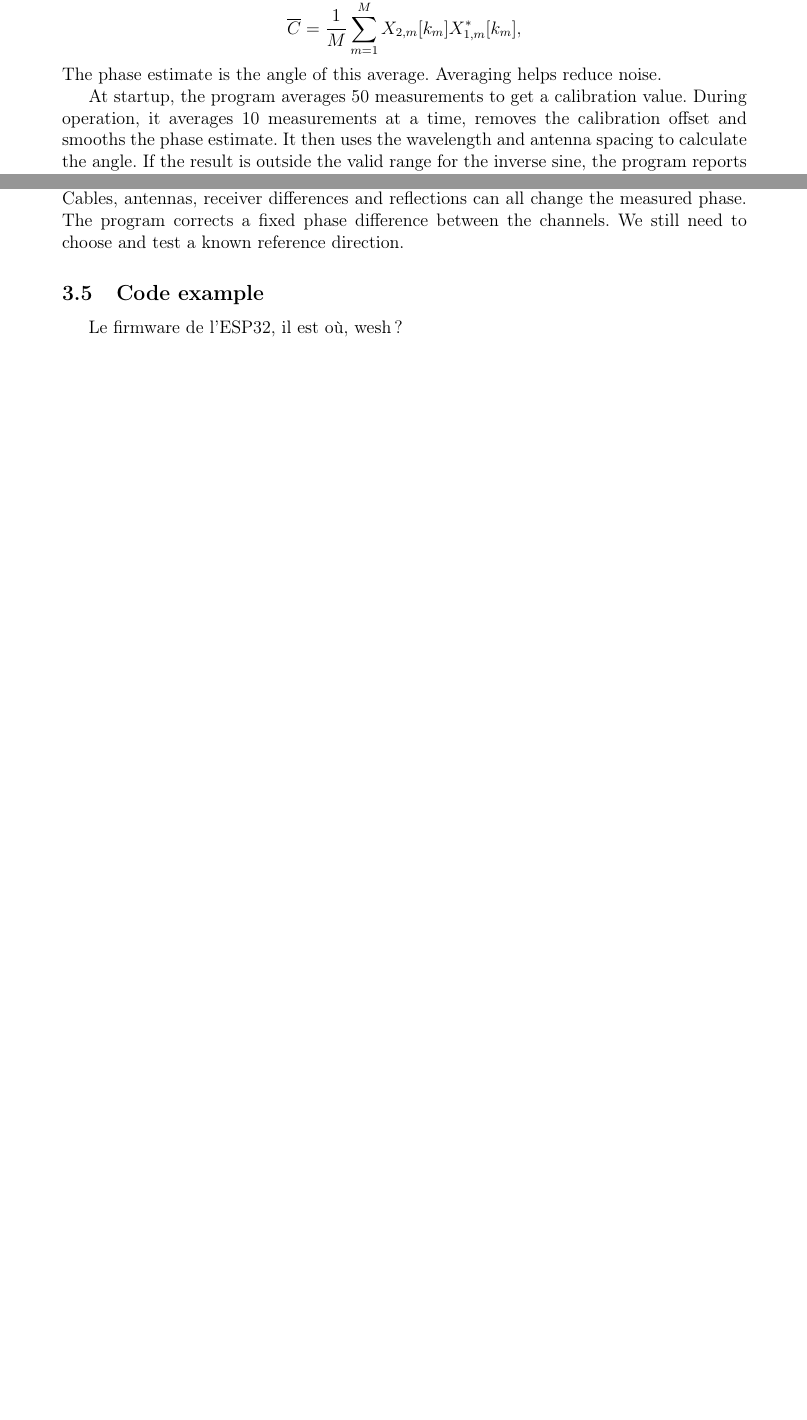
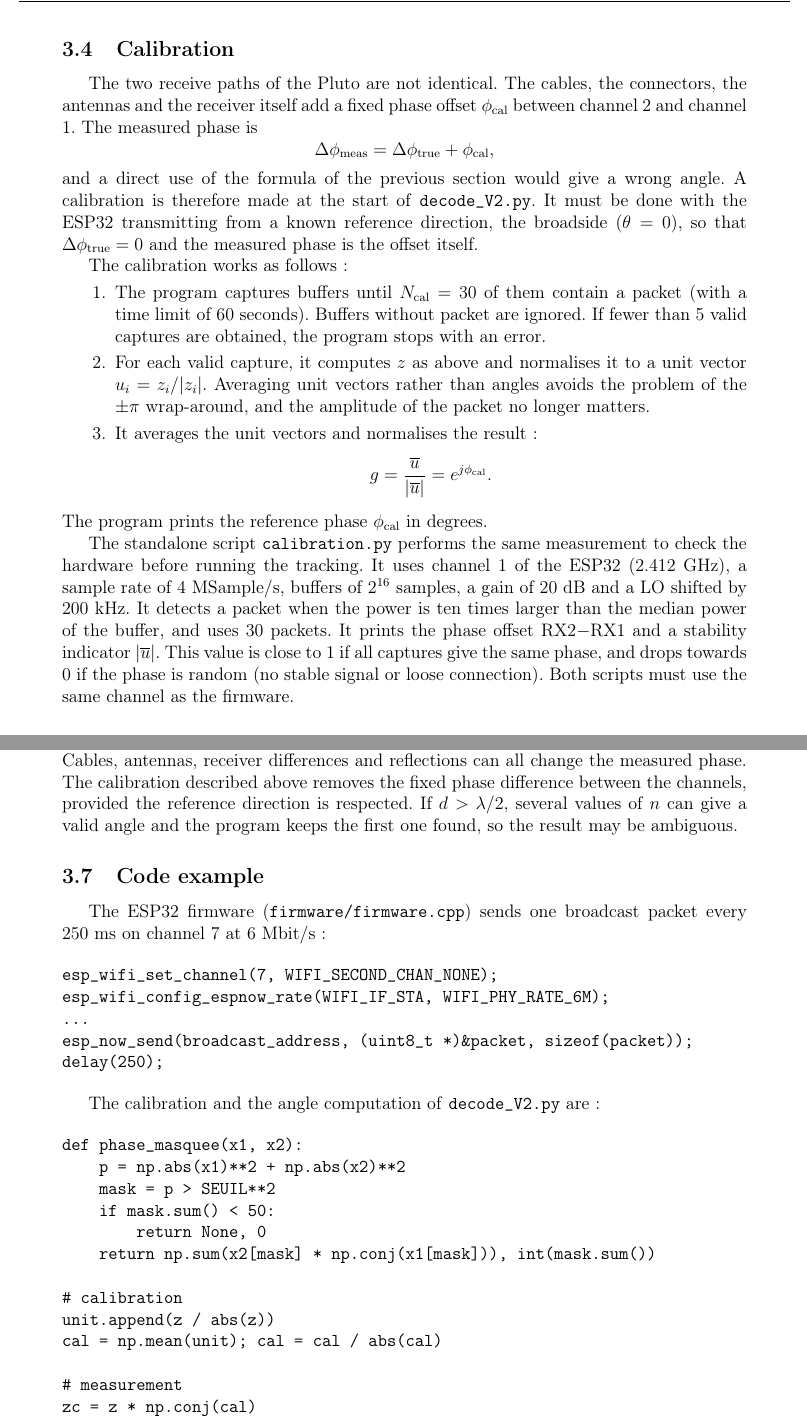
Before and after one commit to Felix0427d/projet_RF, a LaTeX document (report/main.tex, which reads report/part3.tex): two parts of pages 6 and 7 of 8 before the commit and two parts of pages 7 and 8 of 9 after it, joined at a grey line, cut at the place of the change, the shorter picture padded with empty space. Compiled offline with pdfLaTeX.

Commit message:
V2 du rapport

```diff
--- a/report/part3.tex
+++ b/report/part3.tex
@@ -60,7 +63,5 @@ The program repeats this calculation for several buffers and averages the
-results. For \(M\) buffers, the average is
+Here, \(x_1^{*}[n]\) is the complex conjugate of \(x_1[n]\). The phase
+difference between the channels is the angle of \(z\):
 \[
-    \overline{C}
-    = \frac{1}{M}\sum_{m=1}^{M}
-      X_{2,m}[k_m]X_{1,m}^{*}[k_m],
+    \Delta\phi_{\mathrm{meas}} = \arg(z).
 \]
-The phase estimate is the angle of this average. Averaging helps reduce noise.
@@ -67,7 +72,43 @@ The phase estimate is the angle of this average. Averaging helps reduce noise.
 
-At startup, the program averages 50 measurements to get a calibration value.
-During operation, it averages 10 measurements at a time, removes the
-calibration offset and smooths the phase estimate. It then uses the wavelength
-and antenna spacing to calculate the angle. If the result is outside the
-valid range for the inverse sine, the program reports that the angle is out
-of range.
+\subsection{Calibration}
+
+The two receive paths of the Pluto are not identical. The cables, the
+connectors, the antennas and the receiver itself add a fixed phase offset
+\(\phi_{\mathrm{cal}}\) between channel 2 and channel 1. The measured phase is
+\[
+    \Delta\phi_{\mathrm{meas}} = \Delta\phi_{\mathrm{true}} + \phi_{\mathrm{cal}},
+\]
+and a direct use of the formula of the previous section would give a wrong
+angle. A calibration is therefore made at the start of \texttt{decode\_V2.py}.
+It must be done with the ESP32 transmitting from a known reference direction,
+the broadside (\(\theta = 0\)), so that \(\Delta\phi_{\mathrm{true}} = 0\) and
+the measured phase is the offset itself.
+
+The calibration works as follows:
+\begin{enumerate}
+    \item The program captures buffers until \(N_{\mathrm{cal}} = 30\) of them
+    contain a packet (with a time limit of 60 seconds). Buffers without packet
+    are ignored. If fewer than 5 valid captures are obtained, the program stops
+    with an error.
+    \item For each valid capture, it computes \(z\) as above and normalises it
+    to a unit vector \(u_i = z_i/|z_i|\). Averaging unit vectors rather than
+    angles avoids the problem of the \(\pm\pi\) wrap-around, and the
+    amplitude of the packet no longer matters.
+    \item It averages the unit vectors and normalises the result:
+    \[
+        g = \frac{\overline{u}}{|\overline{u}|}
+          = e^{j\phi_{\mathrm{cal}}}.
+    \]
+\end{enumerate}
+The program prints the reference phase \(\phi_{\mathrm{cal}}\) in degrees.
+
+The standalone script \texttt{calibration.py} performs the same measurement
+to check the hardware before running the tracking. It uses channel 1 of the
+ESP32 (\(2.412~\mathrm{GHz}\)), a sample rate of \(4~\mathrm{MSample/s}\),
+buffers of \(2^{16}\) samples, a gain of \(20~\mathrm{dB}\) and a LO shifted by
+\(200~\mathrm{kHz}\). It detects a packet when the power is ten times larger
+than the median power of the buffer, and uses 30 packets. It prints the phase
+offset RX2$-$RX1 and a stability indicator \(|\overline{u}|\). This value is
+close to 1 if all captures give the same phase, and drops towards 0 if the
+phase is random (no stable signal or loose connection). Both scripts must use
+the same channel as the firmware.
@@ -84,14 +150,46 @@ half a wavelength helps avoid this problem over the main angle range.
 
 We also need to know the spacing accurately and calibrate both receive
 channels. Cables, antennas, receiver differences and reflections can all
-change the measured phase. The program corrects a fixed phase difference
-between the channels. We still need to choose and test a known reference
-direction.
+change the measured phase. The calibration described above removes the fixed
+phase difference between the channels, provided the reference direction is
+respected. If \(d>\lambda/2\), several values of \(n\) can give a valid angle
+and the program keeps the first one found, so the result may be ambiguous.
 
 \subsection{Code example}
 
+The ESP32 firmware (\texttt{firmware/firmware.cpp}) sends one broadcast
+packet every \(250~\mathrm{ms}\) on channel 7 at \(6~\mathrm{Mbit/s}\):
 
+\begin{verbatim}
+esp_wifi_set_channel(7, WIFI_SECOND_CHAN_NONE);
+esp_wifi_config_espnow_rate(WIFI_IF_STA, WIFI_PHY_RATE_6M);
+...
+esp_now_send(broadcast_address, (uint8_t *)&packet, sizeof(packet));
+delay(250);
+\end{verbatim}
 
-Le firmware de l'ESP32, il est où, wesh ?
+The calibration and the angle computation of \texttt{decode\_V2.py} are:
+
+\begin{verbatim}
+def phase_masquee(x1, x2):
+    p = np.abs(x1)**2 + np.abs(x2)**2
+    mask = p > SEUIL**2
+    if mask.sum() < 50:
+        return None, 0
+    return np.sum(x2[mask] * np.conj(x1[mask])), int(mask.sum())
+
+# calibration
+unit.append(z / abs(z))
+cal = np.mean(unit); cal = cal / abs(cal)
+
+# measurement
+zc = z * np.conj(cal)
+dphi = math.atan2(zc.imag, zc.real)
+for n in range(-2, 5):
+    c = (dphi + 2*math.pi*n) / (k*D)
+    if abs(c) <= 1.15:
+        angle = math.degrees(math.asin(max(-1.0, min(1.0, c))))
+        break
+\end{verbatim}
 
 \subsection{Results}
```
Also changed, not shown: report/part2.tex (+11 -6 lines), report/main.pdf, report/part3.tex (74 more changed lines).
